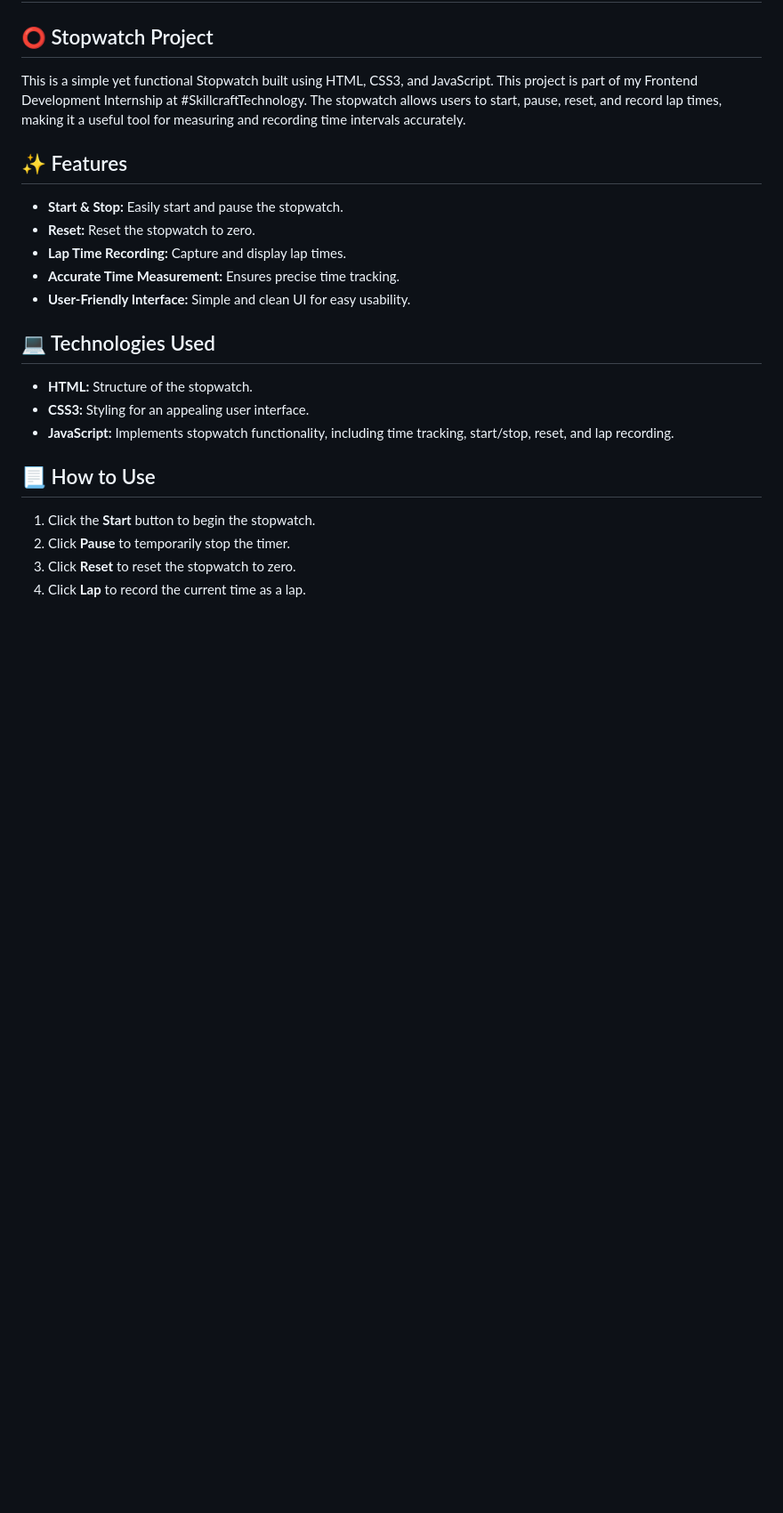
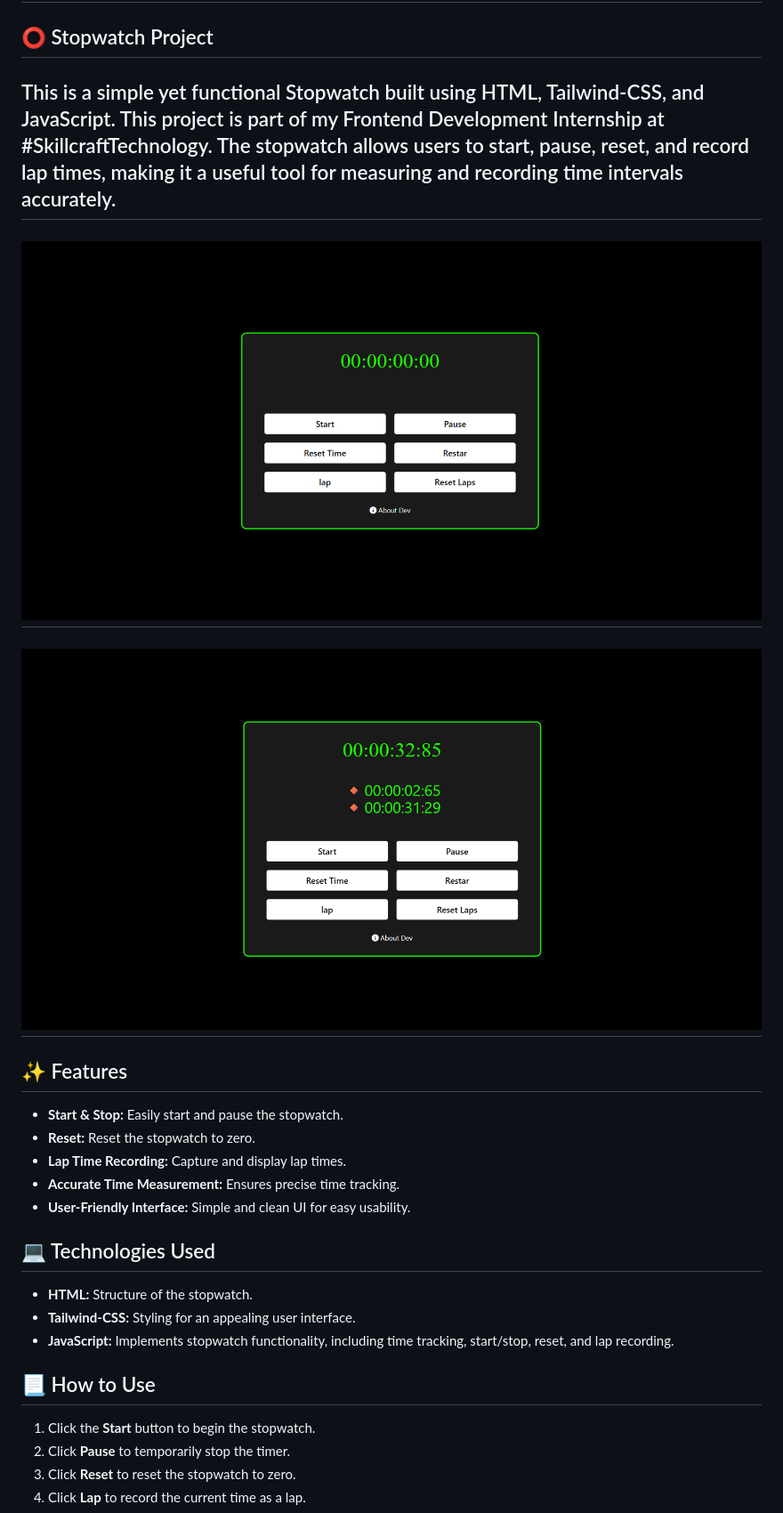
Before and after one commit to HarshNandigamwar/SCT_ED_2, a Markdown page: README.md, the part around the change. Shown: that part at 89% size. Rendered like a GitHub page; pictures changed too: logo/img 1.png (added), logo/img 2.png (added); blank space fills up the shorter version.

Commit message:
Updating normal css to Tailwind-CSS

```diff
--- a/README.md
+++ b/README.md
@@ -2,8 +2,12 @@
 
 ## ⭕ Stopwatch Project
 
-This is a simple yet functional Stopwatch built using HTML, CSS3, and JavaScript. This project is part of my Frontend Development Internship at #SkillcraftTechnology. The stopwatch allows users to start, pause, reset, and record lap times, making it a useful tool for measuring and recording time intervals accurately.
-
+This is a simple yet functional Stopwatch built using HTML, Tailwind-CSS, and JavaScript. This project is part of my Frontend Development Internship at #SkillcraftTechnology. The stopwatch allows users to start, pause, reset, and record lap times, making it a useful tool for measuring and recording time intervals accurately.
+-
+![img1](./logo/img%201.png)
+-
+![img1](./logo/img%202.png)
+-
 ## ✨ Features
 
 *   **Start & Stop:** Easily start and pause the stopwatch.
@@ -15,7 +19,7 @@ This is a simple yet functional Stopwatch built using HTML, CSS3, and JavaScript
 ## 💻 Technologies Used
 
 *   **HTML:** Structure of the stopwatch.
-*   **CSS3:** Styling for an appealing user interface.
+*   **Tailwind-CSS:** Styling for an appealing user interface.
 *   **JavaScript:** Implements stopwatch functionality, including time tracking, start/stop, reset, and lap recording.
 
 ## 📃 How to Use
```
Also changed, not shown: 3 other files.
